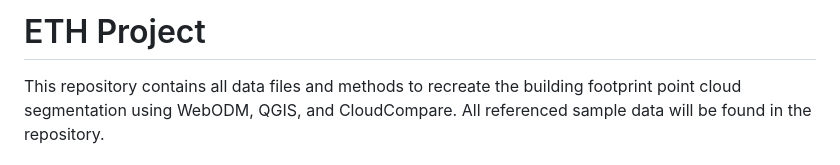
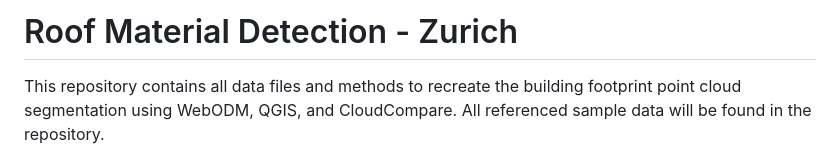
Before and after one commit to Var-run/ETHProject, a Markdown page: README.md, the part around the change. Drawn GitHub-style.

```diff
--- a/README.md
+++ b/README.md
@@ -1,4 +1,4 @@
-# ETH Project
+# Roof Material Detection - Zurich
 This repository contains all data files and methods to recreate the building footprint point cloud segmentation using WebODM, QGIS, and CloudCompare. All referenced sample data will be found in the repository.
 
 # Introduction
```
